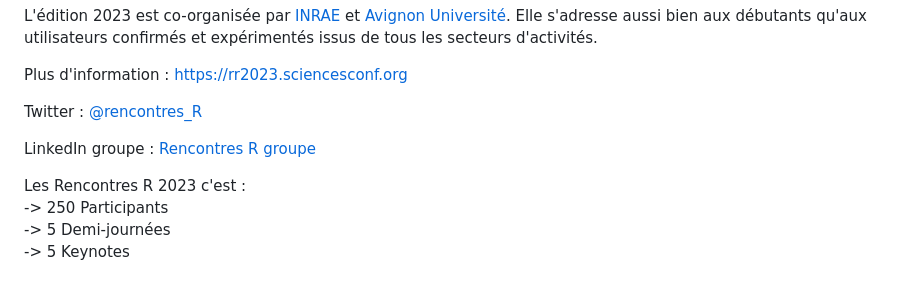
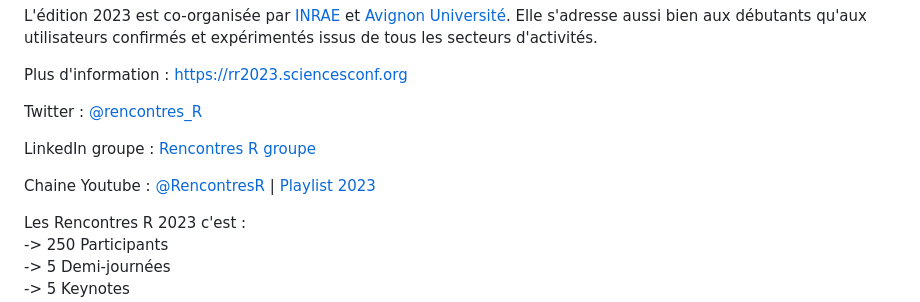
Before and after one commit to Rencontres-R/Rencontres_R_2023, a Markdown page: README.md, the part around the change. Drawn GitHub-style; blank space fills up the shorter version.

Commit message:
ajout lien youtube

```diff
--- a/README.md
+++ b/README.md
@@ -15,6 +15,8 @@ Plus d'information : https://rr2023.sciencesconf.org
 Twitter : [@rencontres_R](https://twitter.com/rencontres_R)
 
 LinkedIn groupe : [Rencontres R groupe](https://www.linkedin.com/groups/14126026/)
+
+Chaine Youtube : [@RencontresR](https://youtube.com/@RencontresR) | [Playlist 2023](https://youtube.com/playlist?list=PLC0_Y4EpEglW-9XRKOzW1QUB2RpBWeHUO)
 
 Les Rencontres R 2023 c'est :
 -> 250 Participants
```
